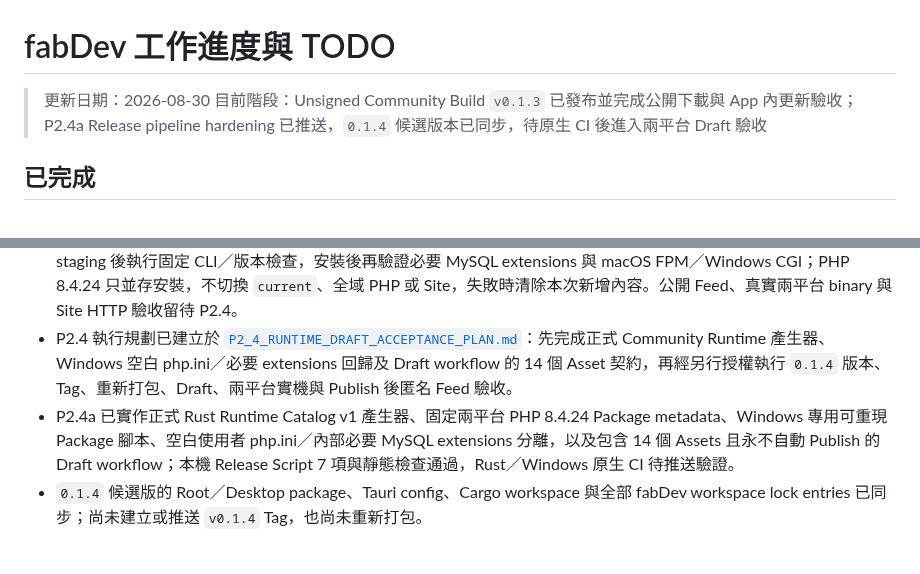
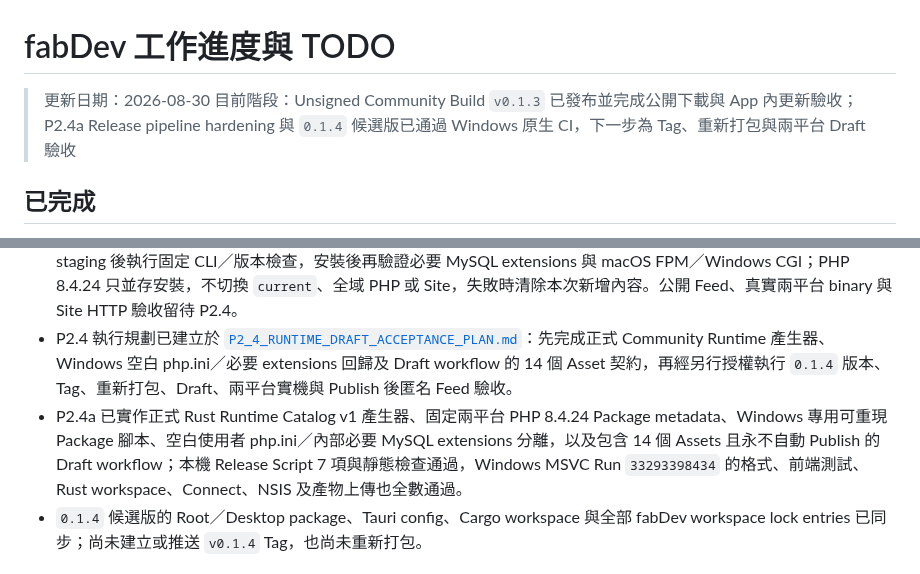
Before and after one commit to JimmyWon1028/fabdev, a Markdown page: docs/FABDEV_PROGRESS.md, 2 parts joined by grey strips. Drawn GitHub-style.

Commit message:
docs: record 0.1.4 candidate validation

```diff
--- a/docs/FABDEV_PROGRESS.md
+++ b/docs/FABDEV_PROGRESS.md
@@ -1,7 +1,7 @@
 # fabDev 工作進度與 TODO
 
 > 更新日期：2026-08-30
-> 目前階段：Unsigned Community Build `v0.1.3` 已發布並完成公開下載與 App 內更新驗收；P2.4a Release pipeline hardening 已推送，`0.1.4` 候選版本已同步，待原生 CI 後進入兩平台 Draft 驗收
+> 目前階段：Unsigned Community Build `v0.1.3` 已發布並完成公開下載與 App 內更新驗收；P2.4a Release pipeline hardening 與 `0.1.4` 候選版已通過 Windows 原生 CI，下一步為 Tag、重新打包與兩平台 Draft 驗收
 
 ## 已完成
 
@@ -69,7 +69,7 @@
 - P2.2 已完成 Agent Protocol 33 Runtime 更新請求／回應、固定 Catalog URL、GitHub HTTPS Redirect Host 白名單、系統 Proxy／信任庫、Catalog 與 Sequence 快取、`.part` 串流大小／SHA-256、原子完成、驗證快取重用、背景進度輪詢、取消／失敗清理、啟動殘檔清理及 Shutdown 取消。公開 Runtime Feed 尚未發布，GitHub 匿名實際下載留待 P2.4。
 - P2.3 已完成 PHP Runtime 線上安裝 UI、Unsigned Community 警告、版本／大小／SHA-256／進度顯示、下載與安裝兩次確認，以及 Protocol 33 `InstallDownloadedRuntime`。Agent 安裝前會重新驗證快取 Catalog 與 Package，解壓至 staging 後執行固定 CLI／版本檢查，安裝後再驗證必要 MySQL extensions 與 macOS FPM／Windows CGI；PHP 8.4.24 只並存安裝，不切換 `current`、全域 PHP 或 Site，失敗時清除本次新增內容。公開 Feed、真實兩平台 binary 與 Site HTTP 驗收留待 P2.4。
 - P2.4 執行規劃已建立於 [`P2_4_RUNTIME_DRAFT_ACCEPTANCE_PLAN.md`](P2_4_RUNTIME_DRAFT_ACCEPTANCE_PLAN.md)：先完成正式 Community Runtime 產生器、Windows 空白 php.ini／必要 extensions 回歸及 Draft workflow 的 14 個 Asset 契約，再經另行授權執行 `0.1.4` 版本、Tag、重新打包、Draft、兩平台實機與 Publish 後匿名 Feed 驗收。
-- P2.4a 已實作正式 Rust Runtime Catalog v1 產生器、固定兩平台 PHP 8.4.24 Package metadata、Windows 專用可重現 Package 腳本、空白使用者 php.ini／內部必要 MySQL extensions 分離，以及包含 14 個 Assets 且永不自動 Publish 的 Draft workflow；本機 Release Script 7 項與靜態檢查通過，Rust／Windows 原生 CI 待推送驗證。
+- P2.4a 已實作正式 Rust Runtime Catalog v1 產生器、固定兩平台 PHP 8.4.24 Package metadata、Windows 專用可重現 Package 腳本、空白使用者 php.ini／內部必要 MySQL extensions 分離，以及包含 14 個 Assets 且永不自動 Publish 的 Draft workflow；本機 Release Script 7 項與靜態檢查通過，Windows MSVC Run `33293398434` 的格式、前端測試、Rust workspace、Connect、NSIS 及產物上傳也全數通過。
 - `0.1.4` 候選版的 Root／Desktop package、Tauri config、Cargo workspace 與全部 fabDev workspace lock entries 已同步；尚未建立或推送 `v0.1.4` Tag，也尚未重新打包。
 
 ## 2026-08-29 工作日誌
```
Also changed, not shown: docs/P2_4_RUNTIME_DRAFT_ACCEPTANCE_PLAN.md (+1 -1 lines).
